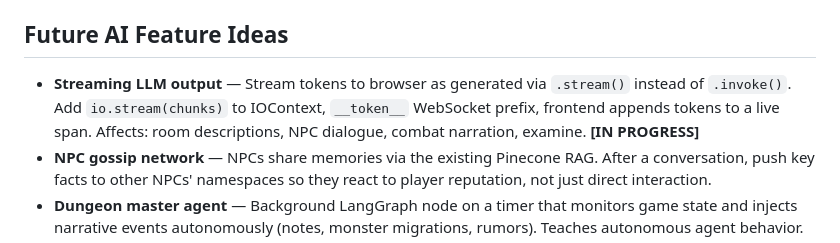
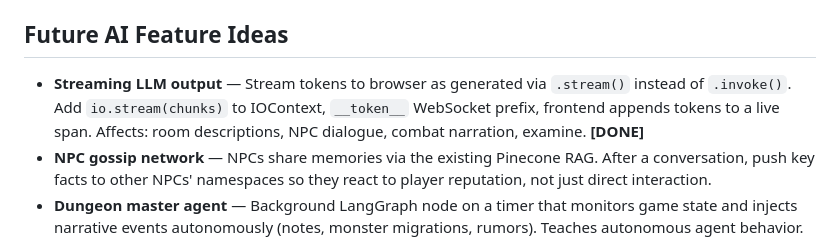
Before and after one commit to mhughes72/fungame02, a Markdown page: CLAUDE.md, the part around the change. Drawn GitHub-style.

Commit message:
Docs: mark streaming LLM output as done in CLAUDE.md
Co-Authored-By: Claude Sonnet 4.6 <noreply@anthropic.com>

```diff
--- a/CLAUDE.md
+++ b/CLAUDE.md
@@ -99,7 +99,7 @@ Work through these in priority order. Check off each one as completed.
 
 ## Future AI Feature Ideas
 
-- **Streaming LLM output** — Stream tokens to browser as generated via `.stream()` instead of `.invoke()`. Add `io.stream(chunks)` to IOContext, `__token__` WebSocket prefix, frontend appends tokens to a live span. Affects: room descriptions, NPC dialogue, combat narration, examine. **[IN PROGRESS]**
+- **Streaming LLM output** — Stream tokens to browser as generated via `.stream()` instead of `.invoke()`. Add `io.stream(chunks)` to IOContext, `__token__` WebSocket prefix, frontend appends tokens to a live span. Affects: room descriptions, NPC dialogue, combat narration, examine. **[DONE]**
 - **NPC gossip network** — NPCs share memories via the existing Pinecone RAG. After a conversation, push key facts to other NPCs' namespaces so they react to player reputation, not just direct interaction.
 - **Dungeon master agent** — Background LangGraph node on a timer that monitors game state and injects narrative events autonomously (notes, monster migrations, rumors). Teaches autonomous agent behavior.
 - **Vision-grounded room descriptions** — Feed pre-generated room image into GPT-4o vision when describing a room so text references what's actually visible. Teaches multimodal pipelines.
```
